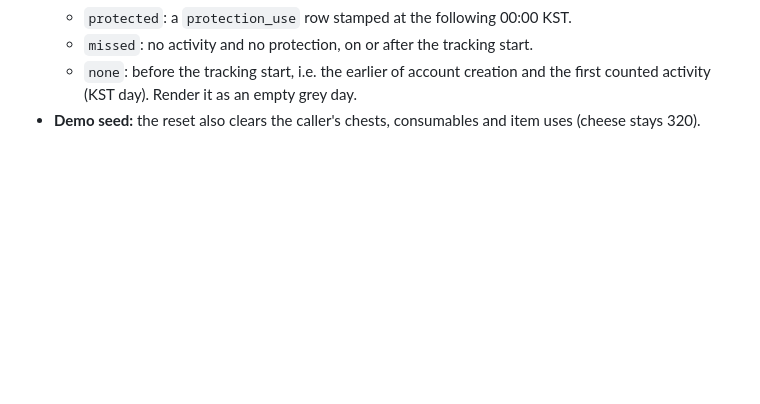
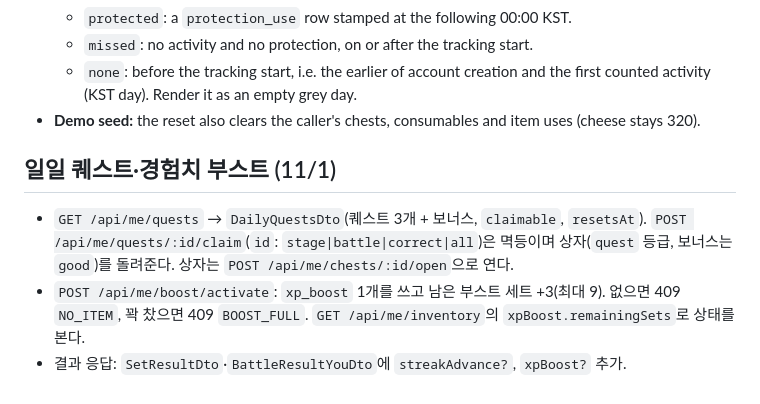
Before and after one commit to gymdong/zuirock, a Markdown page: docs/api-economy.md, the part around the change. Rendered like a GitHub page; blank space fills up the shorter version.

```diff
--- a/docs/api-economy.md
+++ b/docs/api-economy.md
@@ -33,3 +33,8 @@ Rules:
   - `missed`: no activity and no protection, on or after the tracking start.
   - `none`: before the tracking start, i.e. the earlier of account creation and the first counted activity (KST day). Render it as an empty grey day.
 - **Demo seed:** the reset also clears the caller's chests, consumables and item uses (cheese stays 320).
+
+## 일일 퀘스트·경험치 부스트 (11/1)
+- `GET /api/me/quests` → `DailyQuestsDto`(퀘스트 3개 + 보너스, `claimable`, `resetsAt`). `POST /api/me/quests/:id/claim`(`id`: `stage|battle|correct|all`)은 멱등이며 상자(`quest` 등급, 보너스는 `good`)를 돌려준다. 상자는 `POST /api/me/chests/:id/open`으로 연다.
+- `POST /api/me/boost/activate`: `xp_boost` 1개를 쓰고 남은 부스트 세트 +3(최대 9). 없으면 409 `NO_ITEM`, 꽉 찼으면 409 `BOOST_FULL`. `GET /api/me/inventory`의 `xpBoost.remainingSets`로 상태를 본다.
+- 결과 응답: `SetResultDto`·`BattleResultYouDto`에 `streakAdvance?`, `xpBoost?` 추가.
```
Also changed, not shown: docs/PROJECT-STATE.md (+1 -0 lines).
